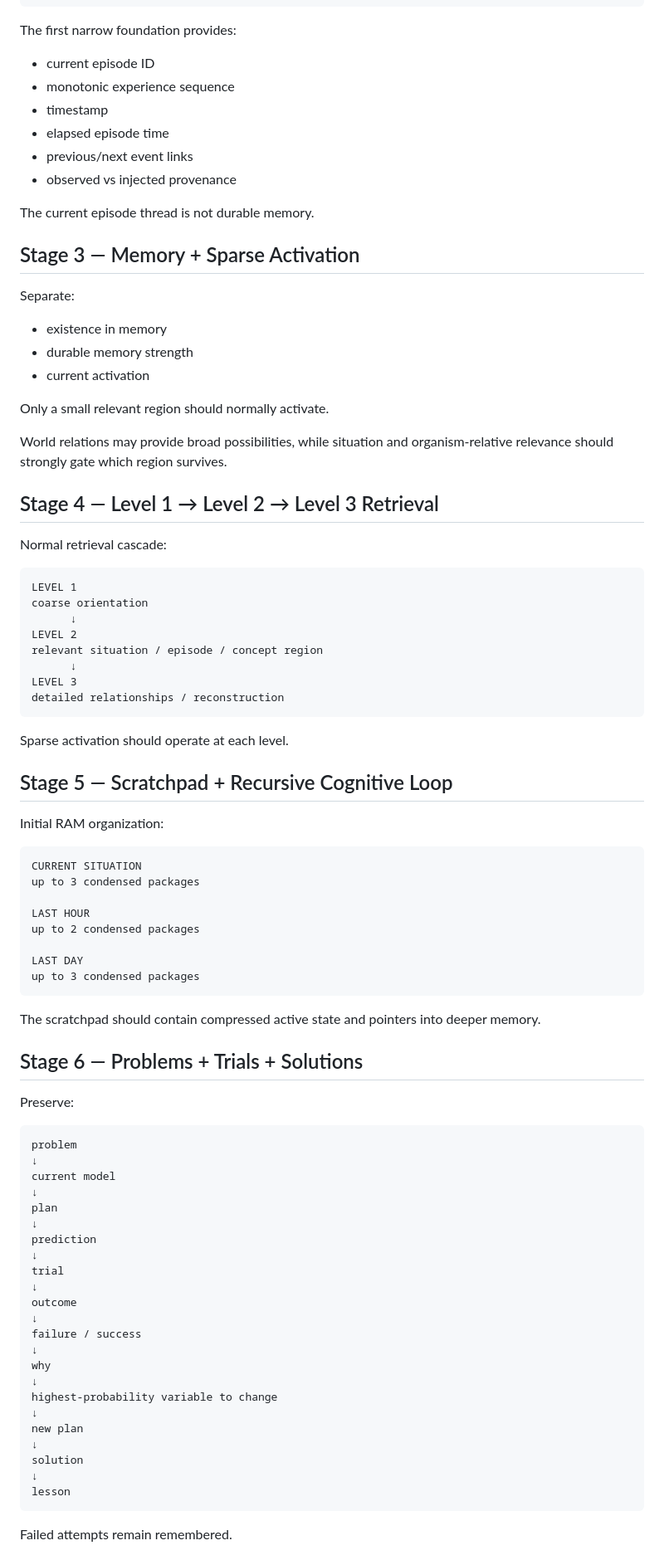
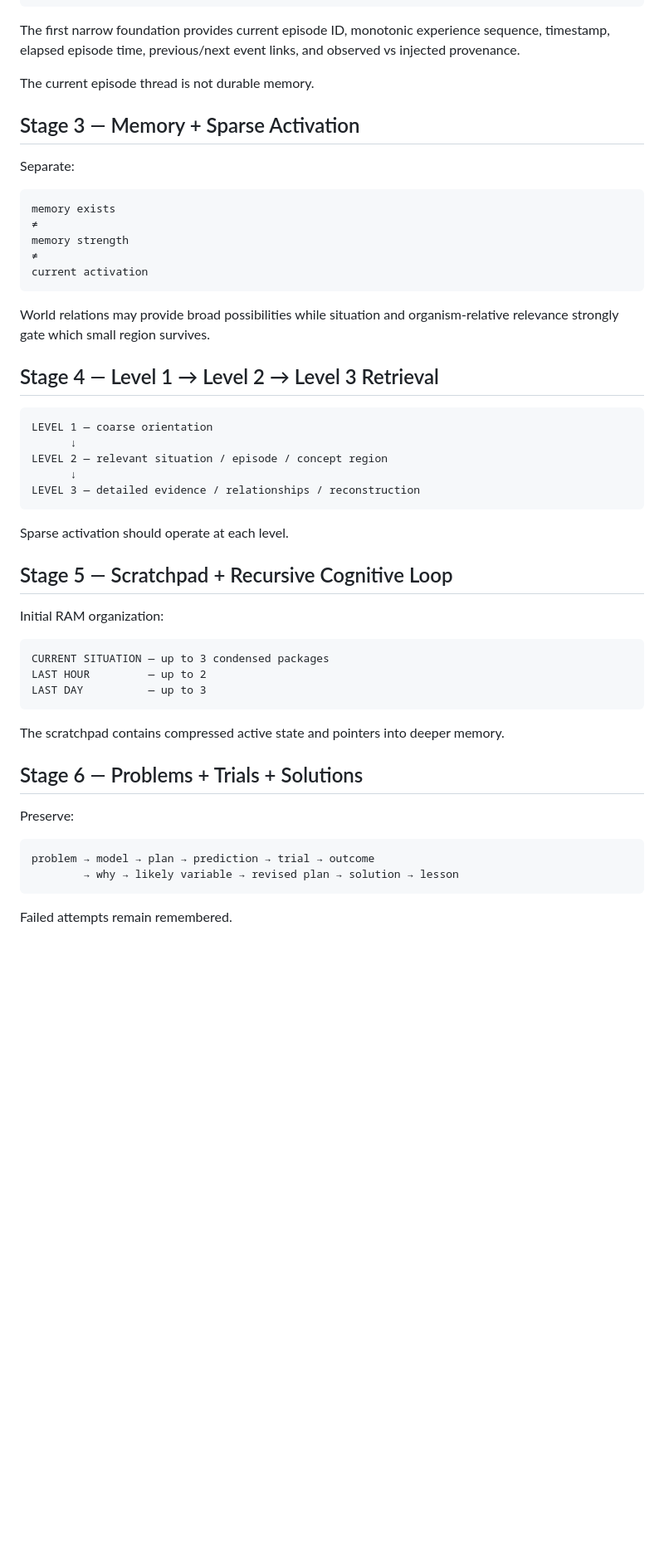
Before and after one commit to Logancarton/Synrheon, a Markdown page: docs/ARCHITECTURE_PLAN.md, the part around one of its changes. Shown at 83% size. Drawn GitHub-style; blank space fills up the shorter version.

````diff
--- a/docs/ARCHITECTURE_PLAN.md
+++ b/docs/ARCHITECTURE_PLAN.md
@@ -227,40 +193,32 @@ day membership
 recent trajectory
 ```
 
-The first narrow foundation provides:
-- current episode ID
-- monotonic experience sequence
-- timestamp
-- elapsed episode time
-- previous/next event links
-- observed vs injected provenance
+The first narrow foundation provides current episode ID, monotonic experience sequence, timestamp, elapsed episode time, previous/next event links, and observed vs injected provenance.
 
 The current episode thread is not durable memory.
 
 ## Stage 3 — Memory + Sparse Activation
 
 Separate:
-- existence in memory
-- durable memory strength
-- current activation
 
-Only a small relevant region should normally activate.
+```text
+memory exists
+≠
+memory strength
+≠
+current activation
+```
 
-World relations may provide broad possibilities, while situation and organism-relative relevance should strongly gate which region survives.
+World relations may provide broad possibilities while situation and organism-relative relevance strongly gate which small region survives.
 
 ## Stage 4 — Level 1 → Level 2 → Level 3 Retrieval
 
-Normal retrieval cascade:
-
 ```text
-LEVEL 1
-coarse orientation
+LEVEL 1 — coarse orientation
       ↓
-LEVEL 2
-relevant situation / episode / concept region
+LEVEL 2 — relevant situation / episode / concept region
       ↓
-LEVEL 3
-detailed relationships / reconstruction
+LEVEL 3 — detailed evidence / relationships / reconstruction
 ```
 
 Sparse activation should operate at each level.
@@ -270,46 +228,20 @@ Sparse activation should operate at each level.
 Initial RAM organization:
 
 ```text
-CURRENT SITUATION
-up to 3 condensed packages
-
-LAST HOUR
-up to 2 condensed packages
-
-LAST DAY
-up to 3 condensed packages
+CURRENT SITUATION — up to 3 condensed packages
+LAST HOUR         — up to 2
+LAST DAY          — up to 3
 ```
 
-The scratchpad should contain compressed active state and pointers into deeper memory.
+The scratchpad contains compressed active state and pointers into deeper memory.
 
 ## Stage 6 — Problems + Trials + Solutions
 
 Preserve:
 
 ```text
-problem
-↓
-current model
-↓
-plan
-↓
-prediction
-↓
-trial
-↓
-outcome
-↓
-failure / success
-↓
-why
-↓
-highest-probability variable to change
-↓
-new plan
-↓
-solution
-↓
-lesson
+problem → model → plan → prediction → trial → outcome
+        → why → likely variable → revised plan → solution → lesson
 ```
 
 Failed attempts remain remembered.
````
Also changed, not shown: other parts of docs/ARCHITECTURE_PLAN.md (+55 -116 lines).
